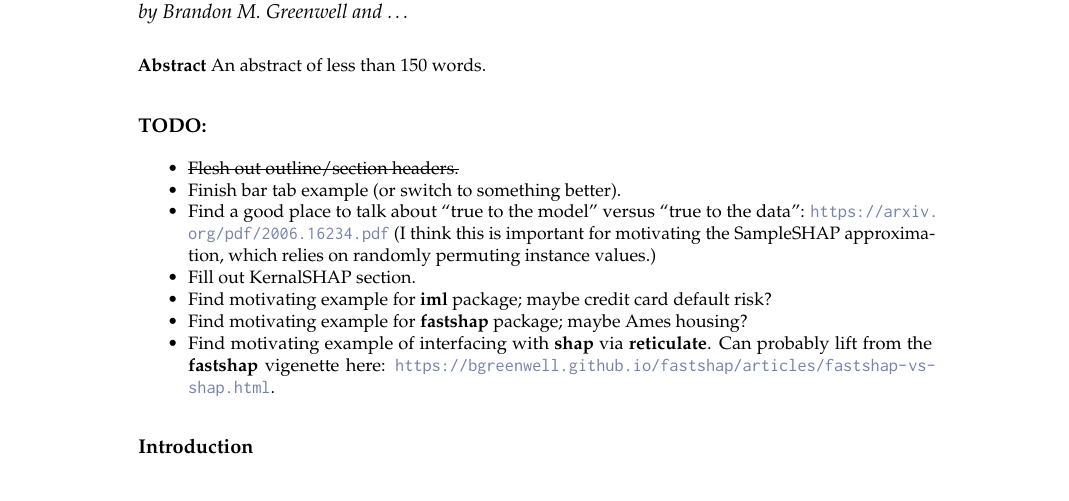
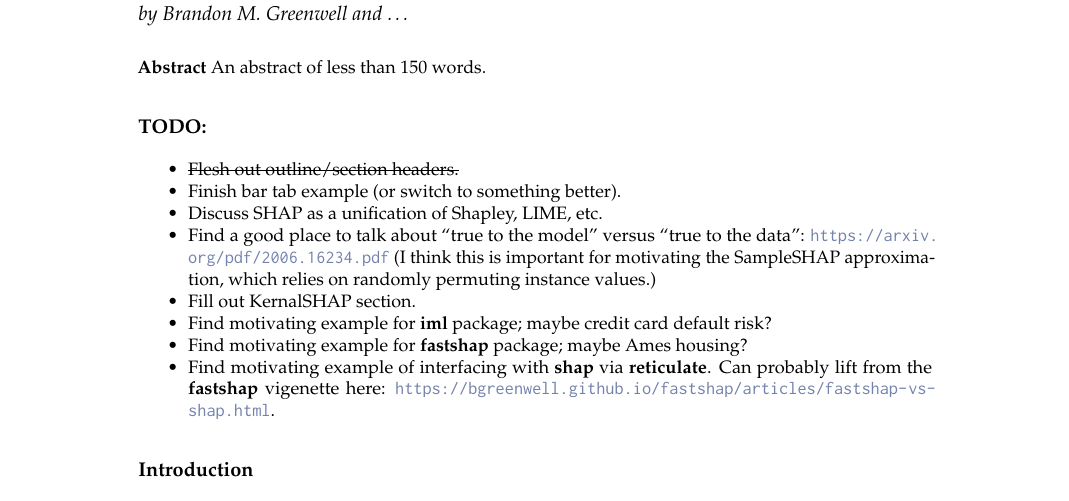
Before and after one commit to bgreenwell/rjournal-shapley, a LaTeX document (RJwrapper.tex, which reads greenwell.tex): part of page 1 of 11, cut so that both start at the same text. Compiled offline with pdfLaTeX.

Commit message:
update content

```diff
--- a/greenwell.tex
+++ b/greenwell.tex
@@ -18,6 +18,8 @@ An abstract of less than 150 words.
   \sout{Flesh out outline/section headers.}
 \item
   Finish bar tab example (or switch to something better).
+\item
+  Discuss SHAP as a unification of Shapley, LIME, etc.
 \item
   Find a good place to talk about ``true to the model'' versus ``true to
   the data'': \url{https://arxiv.org/pdf/2006.16234.pdf} (I think this
```
Also changed, not shown: RJwrapper.pdf, 2 other files.
